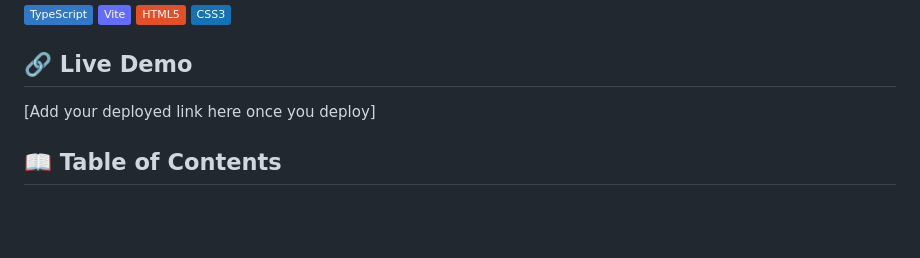
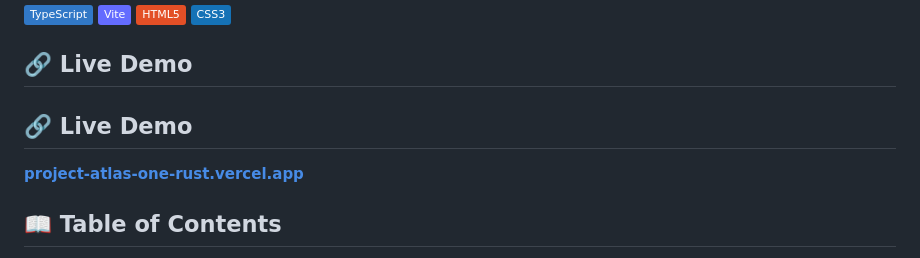
Before and after one commit to MohdZaid67/project-atlas, a Markdown page: README.md, the part around the change. Rendered like a GitHub page; badges without logos; blank space fills up the shorter version.

Commit message:
docs: add live demo link

```diff
--- a/README.md
+++ b/README.md
@@ -9,7 +9,9 @@ A collection of fast, privacy-first developer utility tools — built entirely w
 
 ## 🔗 Live Demo
 
-[Add your deployed link here once you deploy]
+## 🔗 Live Demo
+
+**[project-atlas-one-rust.vercel.app](https://project-atlas-one-rust.vercel.app/)**
 
 ## 📖 Table of Contents
 
```
